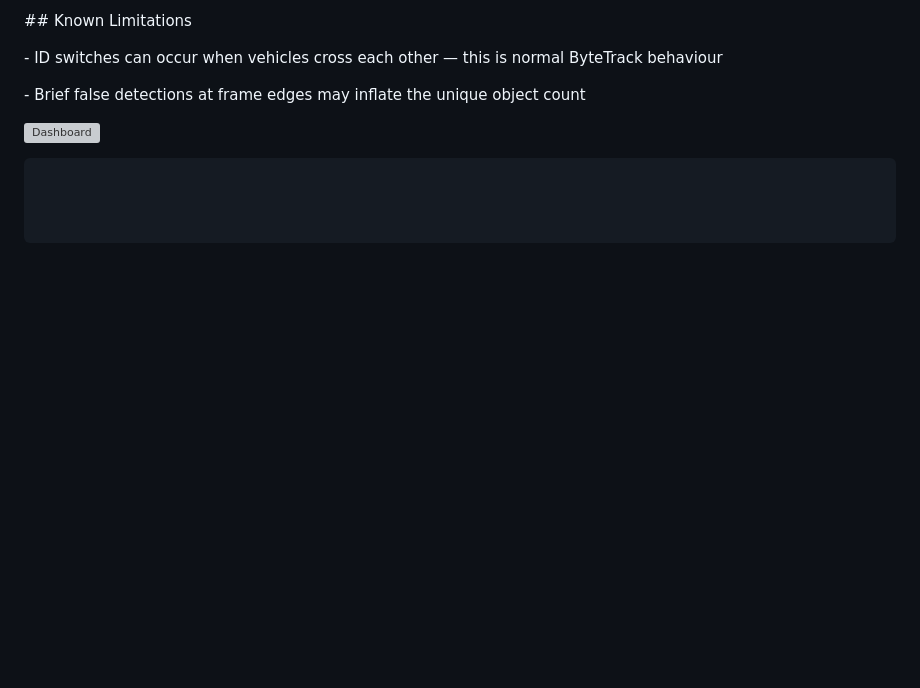
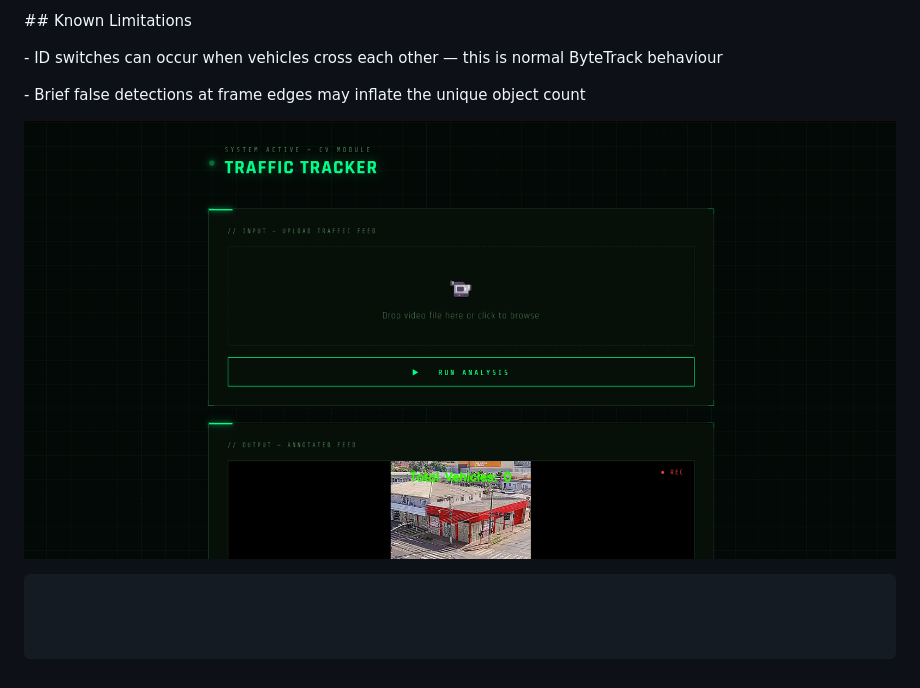
Before and after one commit to Raven-789/traffic-tracker, a Markdown page: README.md, the part around the change. GitHub-like rendering; pictures changed too: image.png (added); blank space fills up the shorter version; grey boxes are pictures that could not be loaded.

Commit message:
Add screenshot and update files

````diff
--- a/README.md
+++ b/README.md
@@ -70,6 +70,6 @@ Real-time vehicle detection and tracking system built with YOLOv8 + ByteTrack.
 
 \- Brief false detections at frame edges may inflate the unique object count
 
-![Dashboard](screenshot.png)
+![Dashboard](image.png)
 
 ```
````
Also changed, not shown: 1 other file.
